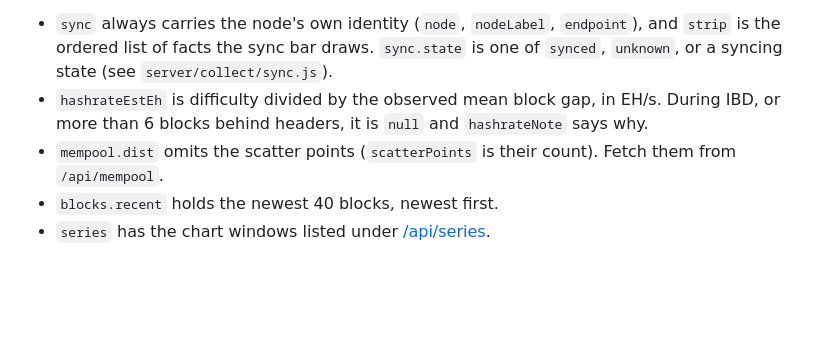
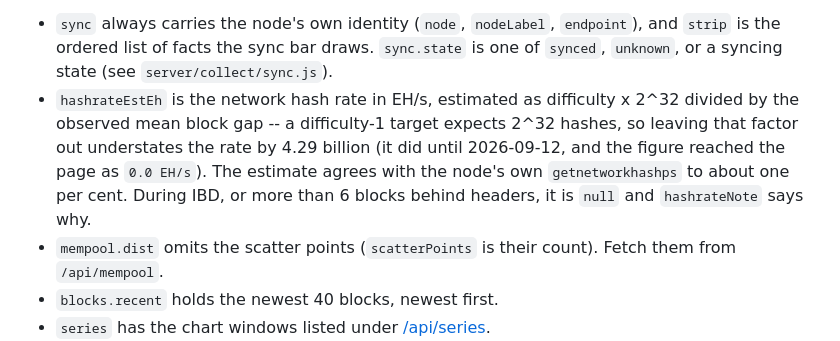
Before and after one commit to BobClawblaw/blockyard, a Markdown page: docs/API.md, the part around the change. Rendered like a GitHub page; blank space fills up the shorter version.

```diff
--- a/docs/API.md
+++ b/docs/API.md
@@ -322,7 +322,7 @@ Trimmed example:
 Notes:
 
 - `sync` always carries the node's own identity (`node`, `nodeLabel`, `endpoint`), and `strip` is the ordered list of facts the sync bar draws. `sync.state` is one of `synced`, `unknown`, or a syncing state (see `server/collect/sync.js`).
-- `hashrateEstEh` is difficulty divided by the observed mean block gap, in EH/s. During IBD, or more than 6 blocks behind headers, it is `null` and `hashrateNote` says why.
+- `hashrateEstEh` is the network hash rate in EH/s, estimated as difficulty x 2^32 divided by the observed mean block gap -- a difficulty-1 target expects 2^32 hashes, so leaving that factor out understates the rate by 4.29 billion (it did until 2026-09-12, and the figure reached the page as `0.0 EH/s`). The estimate agrees with the node's own `getnetworkhashps` to about one per cent. During IBD, or more than 6 blocks behind headers, it is `null` and `hashrateNote` says why.
 - `mempool.dist` omits the scatter points (`scatterPoints` is their count). Fetch them from `/api/mempool`.
 - `blocks.recent` holds the newest 40 blocks, newest first.
 - `series` has the chart windows listed under [/api/series](#snapshot-series-windows).
```
Also changed, not shown: docs/DEFECTS.md (+6 -3 lines).
